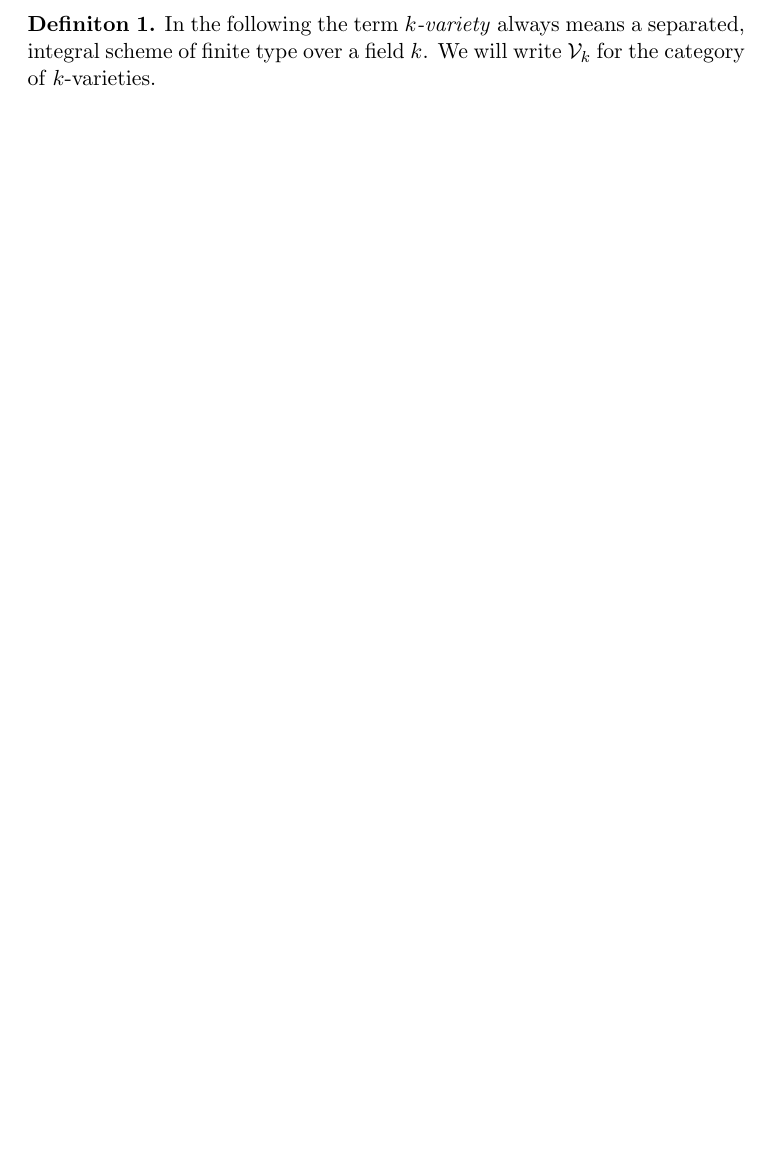
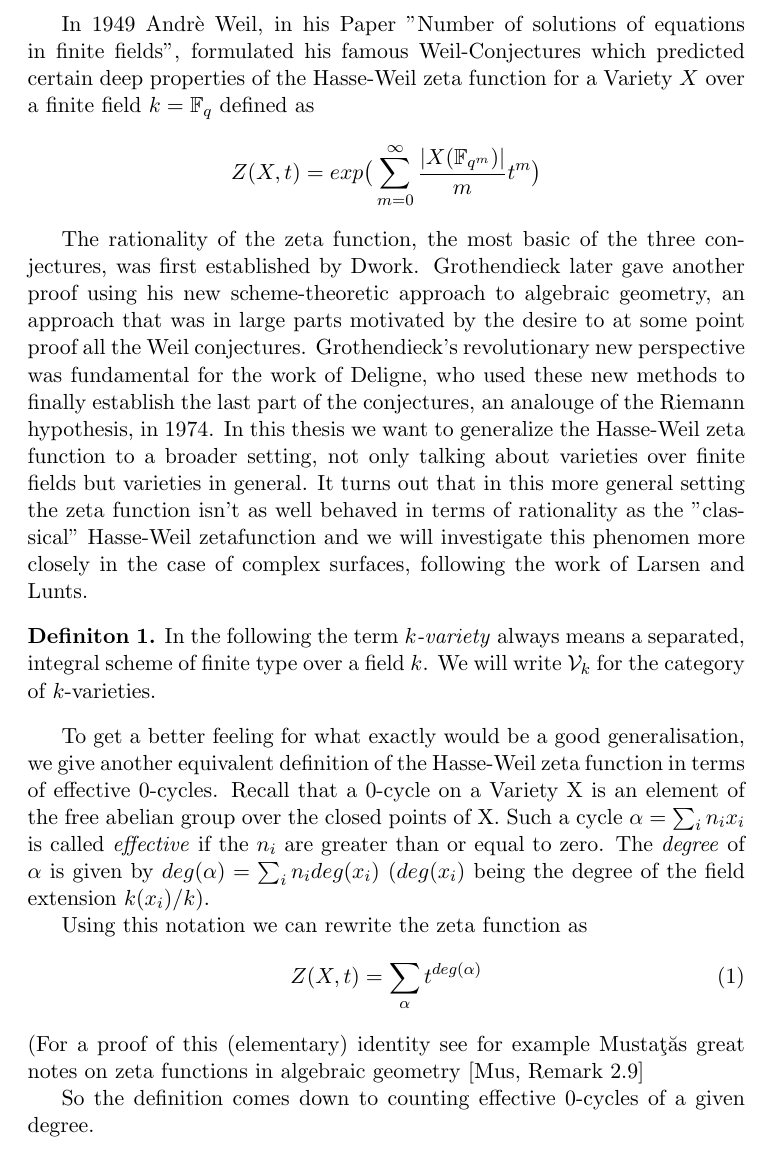
Before and after one commit to mxrth/bachelor-thesis, a LaTeX document (main.tex): part of page 3 of 5 before the commit and part of page 3 of 6 after it, cut at the place of the change, the shorter picture padded with empty space. Compiled offline with pdfLaTeX.

Commit message:
Reworked the intro, still highly experimental

```diff
--- a/main.tex
+++ b/main.tex
@@ -44,9 +44,38 @@
 
 \maketitle
 %TODO: Intro
+In 1949 Andr\`e Weil, in his Paper "Number of solutions of equations in finite fields", formulated his famous Weil-Conjectures
+which predicted certain deep properties of the Hasse-Weil zeta function for a Variety $X$ over a finite field $k = \mathbb{F}_q$ defined as
+\[
+    Z(X,t) = exp \big(\sum_{m=0}^\infty \frac{|X(\mathbb{F}_{q^m})|}{m} t^m \big)
+\]
+
+The rationality of the zeta function, the most basic of the three conjectures, was first established by Dwork. Grothendieck later gave another
+proof using his new scheme-theoretic approach to algebraic geometry, an approach that was in large parts motivated by the desire to at some point
+proof all the Weil conjectures.
+Grothendieck's revolutionary new perspective was fundamental for the work of Deligne, who used these new methods to finally establish the
+last part of the conjectures, an analouge of the Riemann hypothesis, in 1974.
+In this thesis we want to generalize the Hasse-Weil zeta function to a broader setting, not only talking about varieties over finite fields
+but varieties in general. It turns out that in this more general setting the zeta function isn't as well behaved in terms of rationality as
+the "classical" Hasse-Weil zetafunction and we will investigate this phenomen more closely in the case of complex surfaces, following the
+work of Larsen and Lunts.
 
 \begin{definition}
     In the following the term \emph{$k$-variety} always means a separated, integral scheme of finite type over a field $k$.
     We will write $\mathcal{V}_k$ for the category of $k$-varieties.
 \end{definition}
 
+%XXX this section might be too much to develop in detail
+To get a better feeling for what exactly would be a good generalisation, we give another equivalent definition of the Hasse-Weil zeta function in
+terms of effective 0-cycles. Recall that a 0-cycle on a Variety X is an element of the free abelian group over the closed
+points of X. Such a cycle $\alpha = \sum_i n_i x_i$ is called \emph{effective} if the $n_i$ are greater than or equal to zero.
+The \emph{degree} of $\alpha$ is given by $deg(\alpha) = \sum_i n_i deg(x_i)$ ($deg(x_i)$ being the degree of the field extension $k(x_i)/k$).
+
+Using this notation we can rewrite the zeta function as
+\begin{equation}
+    Z(X,t) = \sum_{\alpha} t^{deg(\alpha)}
+\end{equation}
+(For a proof of this (elementary) identity see for example Musta\c{t}\u{a}s great notes on zeta functions in algebraic geometry
+\cite[Remark 2.9]{mustata}
+
+So the definition comes down to counting effective 0-cycles of a given degree.
```
Also changed, not shown: mybib.bib (+10 -0 lines), main.pdf, main.tex (34 more changed lines).
